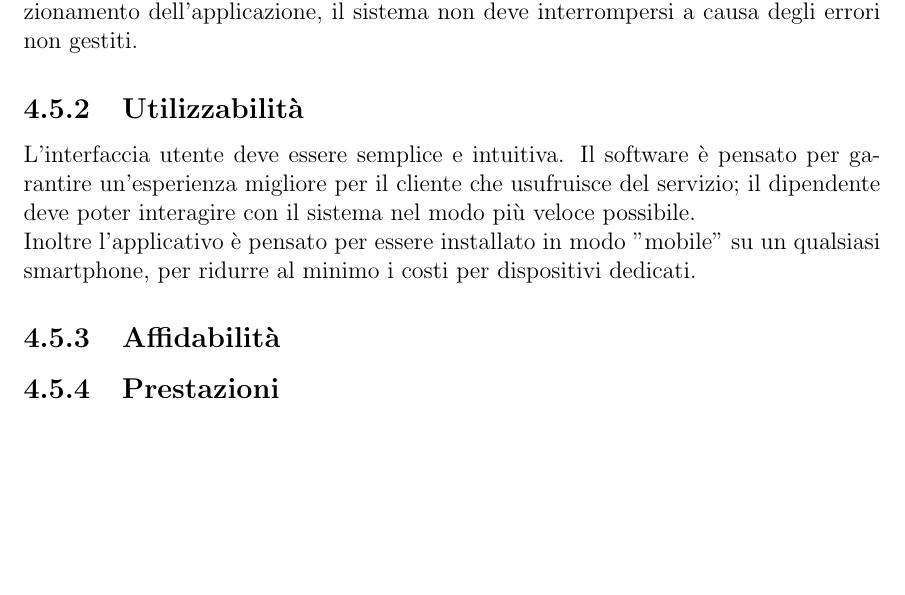
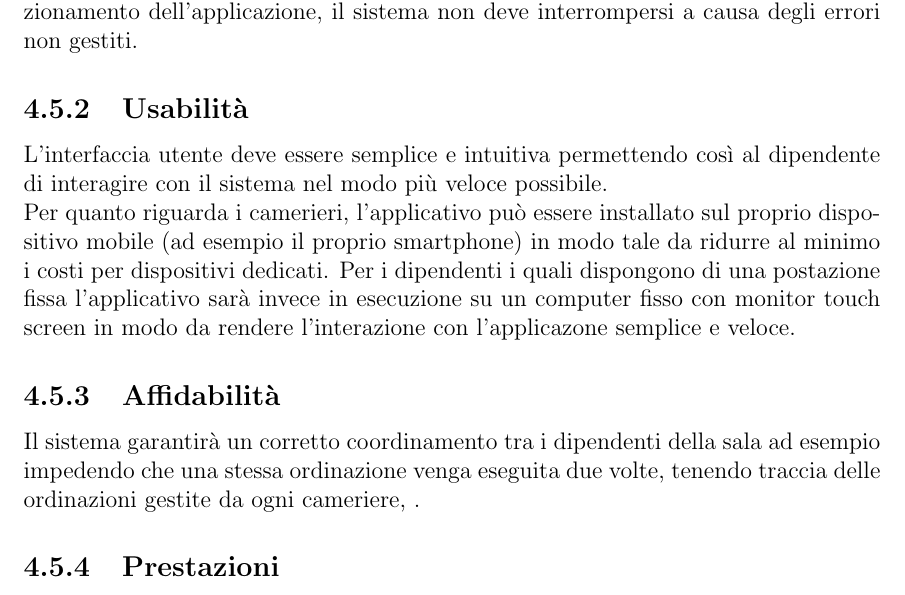
Before and after one commit to AntonioEmmanuele/Models-Doc_SAD-Project-GGNA, a LaTeX book (Documentation/LaTex_Documentation/main.tex, which reads Documentation/LaTex_Documentation/Capitoli/Specifica_dei_requisiti.tex): part of page 18 of 32 before the commit and part of page 18 of 33 after it, cut so that both start at the same text, the shorter picture padded with empty space. Compiled offline with pdfLaTeX.

Commit message:
Layout changes

```diff
--- a/Documentation/LaTex_Documentation/Capitoli/Specifica_dei_requisiti.tex
+++ b/Documentation/LaTex_Documentation/Capitoli/Specifica_dei_requisiti.tex
@@ -253,12 +253,13 @@ Il sistema oltre a realizzare i requisiti descritti precedentemente deve rispett
 \subsection{Funzionalità}
 Per tutti i casi d'uso deve esistere una gestione degli errori ottimale. Durante il funzionamento dell'applicazione, il sistema non deve interrompersi a causa degli errori non gestiti.
 
-\subsection{Utilizzabilità}
-L'interfaccia utente deve essere semplice e intuitiva. Il software è pensato per garantire un'esperienza migliore per il cliente che usufruisce del servizio; il dipendente deve poter interagire con il sistema nel modo più veloce possibile.
-\\Inoltre l'applicativo è pensato per essere installato in modo "mobile" su un qualsiasi smartphone, per ridurre al minimo i costi per dispositivi dedicati.
+\subsection{Usabilità}
+L'interfaccia utente deve essere semplice e intuitiva permettendo così al dipendente di interagire con il sistema nel modo più veloce possibile.
+\\Per quanto riguarda i camerieri, l'applicativo può essere installato sul proprio dispositivo mobile (ad esempio il proprio smartphone) in modo tale da ridurre al minimo i costi per dispositivi dedicati.
+Per i dipendenti i quali dispongono di una postazione fissa l'applicativo sarà invece in esecuzione su un computer fisso con monitor touch screen in modo da rendere l'interazione con l'applicazone semplice e veloce.
 
 \subsection{Affidabilità}
-
+Il sistema garantirà un corretto coordinamento tra i dipendenti della sala ad esempio impedendo che una stessa ordinazione venga eseguita due volte, tenendo traccia delle ordinazioni gestite da ogni cameriere,  .
 
 
 \subsection{Prestazioni}
```
